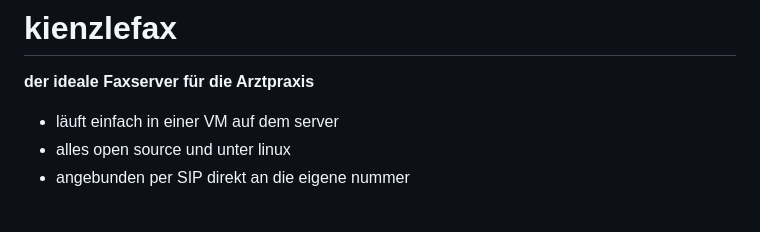
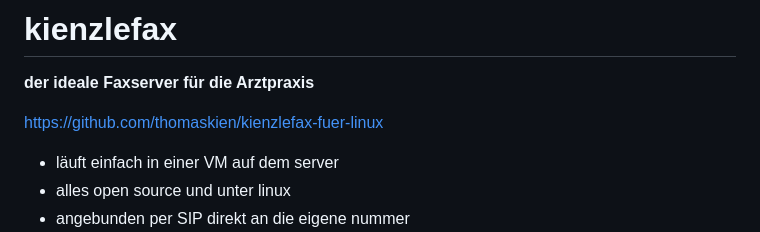
Before and after one commit to thomaskien/kienzlefax-fuer-linux, a Markdown page: readme.md, the part around the change. Rendered like a GitHub page; blank space fills up the shorter version.

```diff
--- a/readme.md
+++ b/readme.md
@@ -1,5 +1,7 @@
 # kienzlefax
 **der ideale Faxserver für die Arztpraxis**
+
+https://github.com/thomaskien/kienzlefax-fuer-linux
 
 - läuft einfach in einer VM auf dem server
 - alles open source und unter linux
```
